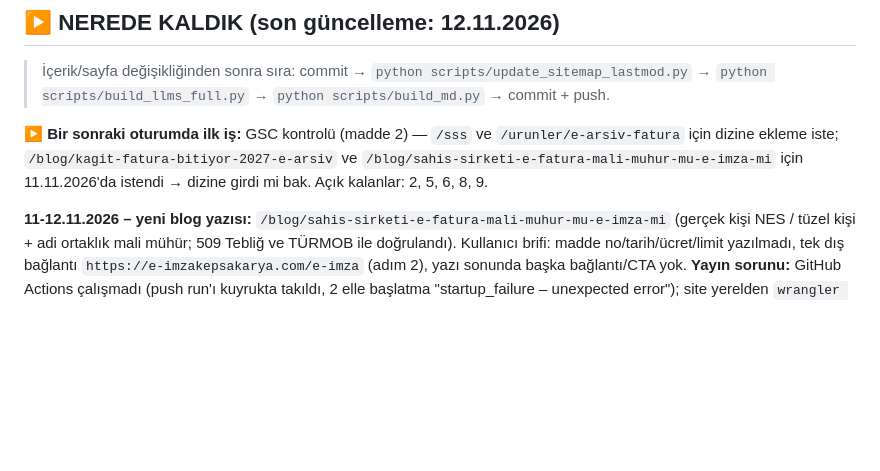
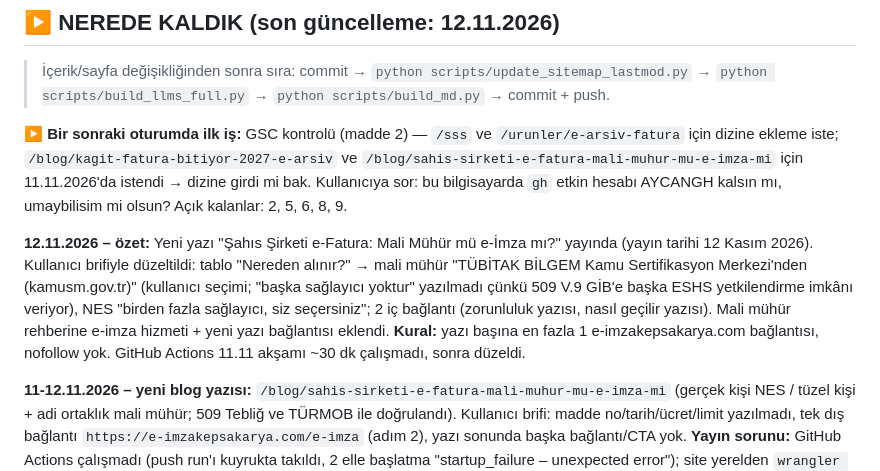
Before and after one commit to umaybilisim/umaybilisim-ebelge-web, a Markdown page: YAPILACAKLAR.md, the part around the change. GitHub-like rendering; blank space fills up the shorter version.

Commit message:
docs: nerede kaldik 12.11.2026 oturum sonu
Co-Authored-By: Claude Opus 5.5 <noreply@anthropic.com>

```diff
--- a/YAPILACAKLAR.md
+++ b/YAPILACAKLAR.md
@@ -4,7 +4,9 @@
 
 > İçerik/sayfa değişikliğinden sonra sıra: commit → `python scripts/update_sitemap_lastmod.py` → `python scripts/build_llms_full.py` → `python scripts/build_md.py` → commit + push.
 
-**▶ Bir sonraki oturumda ilk iş:** GSC kontrolü (madde 2) — `/sss` ve `/urunler/e-arsiv-fatura` için dizine ekleme iste; `/blog/kagit-fatura-bitiyor-2027-e-arsiv` ve `/blog/sahis-sirketi-e-fatura-mali-muhur-mu-e-imza-mi` için 11.11.2026'da istendi → dizine girdi mi bak. Açık kalanlar: 2, 5, 6, 8, 9.
+**▶ Bir sonraki oturumda ilk iş:** GSC kontrolü (madde 2) — `/sss` ve `/urunler/e-arsiv-fatura` için dizine ekleme iste; `/blog/kagit-fatura-bitiyor-2027-e-arsiv` ve `/blog/sahis-sirketi-e-fatura-mali-muhur-mu-e-imza-mi` için 11.11.2026'da istendi → dizine girdi mi bak. Kullanıcıya sor: bu bilgisayarda `gh` etkin hesabı AYCANGH kalsın mı, umaybilisim mi olsun? Açık kalanlar: 2, 5, 6, 8, 9.
+
+**12.11.2026 – özet:** Yeni yazı "Şahıs Şirketi e-Fatura: Mali Mühür mü e-İmza mı?" yayında (yayın tarihi 12 Kasım 2026). Kullanıcı brifiyle düzeltildi: tablo "Nereden alınır?" → mali mühür "TÜBİTAK BİLGEM Kamu Sertifikasyon Merkezi'nden (kamusm.gov.tr)" (kullanıcı seçimi; "başka sağlayıcı yoktur" yazılmadı çünkü 509 V.9 GİB'e başka ESHS yetkilendirme imkânı veriyor), NES "birden fazla sağlayıcı, siz seçersiniz"; 2 iç bağlantı (zorunluluk yazısı, nasıl geçilir yazısı). Mali mühür rehberine e-imza hizmeti + yeni yazı bağlantısı eklendi. **Kural:** yazı başına en fazla 1 e-imzakepsakarya.com bağlantısı, nofollow yok. GitHub Actions 11.11 akşamı ~30 dk çalışmadı, sonra düzeldi.
 
 **11-12.11.2026 – yeni blog yazısı:** `/blog/sahis-sirketi-e-fatura-mali-muhur-mu-e-imza-mi` (gerçek kişi NES / tüzel kişi + adi ortaklık mali mühür; 509 Tebliğ ve TÜRMOB ile doğrulandı). Kullanıcı brifi: madde no/tarih/ücret/limit yazılmadı, tek dış bağlantı `https://e-imzakepsakarya.com/e-imza` (adım 2), yazı sonunda başka bağlantı/CTA yok. **Yayın sorunu:** GitHub Actions çalışmadı (push run'ı kuyrukta takıldı, 2 elle başlatma "startup_failure – unexpected error"); site yerelden `wrangler pages deploy` ile yayınlandı (temiz `git archive HEAD` kopyası, sürüm etiketi eklenerek). Ayrıca bu bilgisayarda `gh` etkin hesabı AYCANGH olmuş ve depoya yazma izni yok; push umaybilisim token'ıyla tek seferlik yapıldı.
 
```
